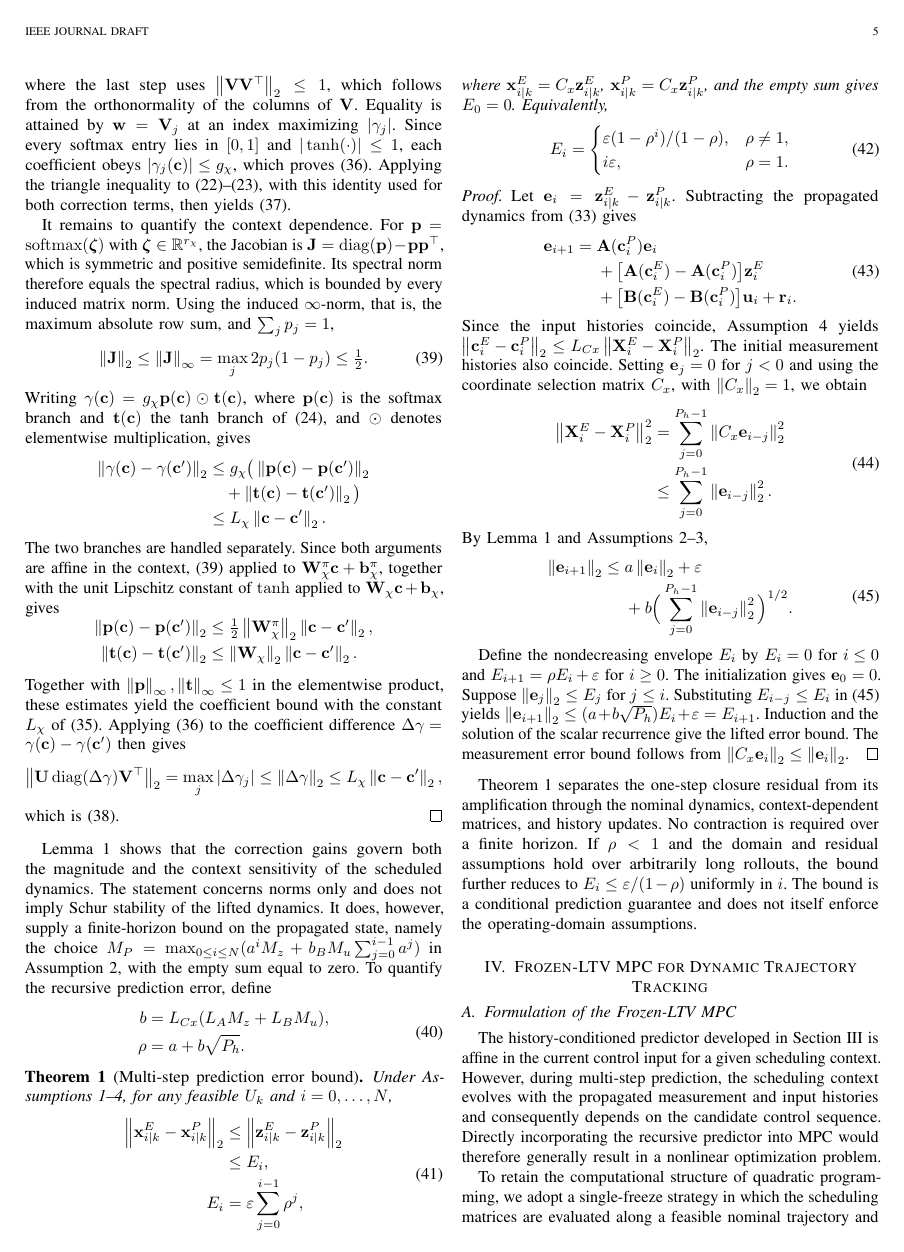
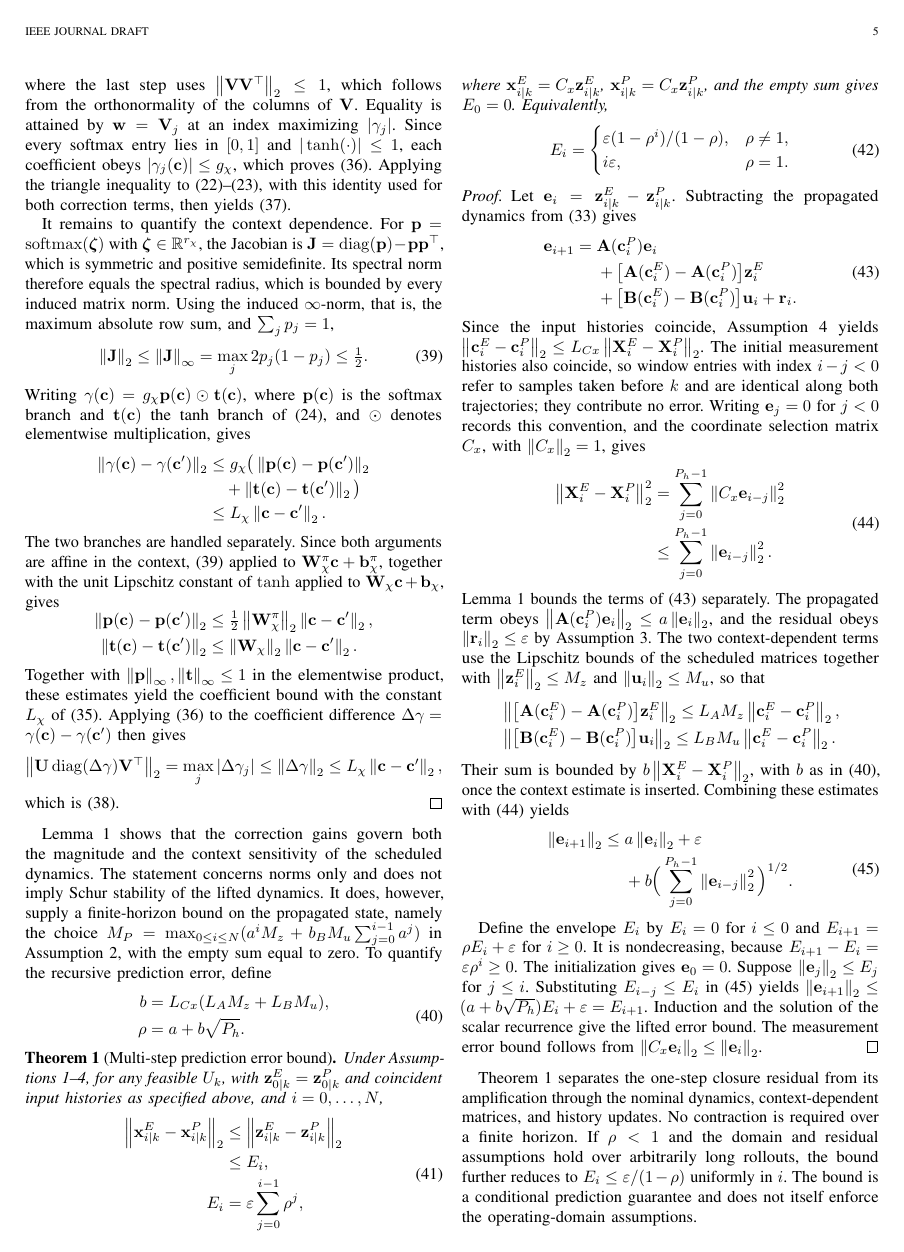
Before and after one commit to TBLboy/Transformer-Koopman, a LaTeX paper (论文/main.tex): page 5 of 10. Compiled offline with pdfLaTeX.

Commit message:
Theorem 1：补初始一致性条件、负索引约定、逐项估计与包络单调性

```diff
--- a/论文/main.tex
+++ b/论文/main.tex
@@ -804,7 +804,8 @@ b&=L_{Cx}(L_AM_z+L_BM_u),\\
 \begin{theorem}[Multi-step prediction error bound]
 \label{thm:prediction_error}
 Under Assumptions~\ref{asm:domain}--\ref{asm:context_lipschitz}, for
-any feasible $U_k$ and $i=0,\ldots,N$,
+any feasible $U_k$, with $\vz_{0|k}^E=\vz_{0|k}^P$ and coincident input
+histories as specified above, and $i=0,\ldots,N$,
 \begin{equation}
 \begin{aligned}
 \norm{\vx_{i|k}^E-\vx_{i|k}^P}_2
@@ -840,9 +841,11 @@ dynamics from~\eqref{eq:encoded_residual_identity} gives
 Since the input histories coincide,
 Assumption~\ref{asm:context_lipschitz} yields
 $\norm{\vc_i^E-\vc_i^P}_2\le L_{Cx}\norm{\mX_i^E-\mX_i^P}_2$.
-The initial measurement histories also coincide. Setting $\ve_j=0$
-for $j<0$ and using the coordinate selection matrix $C_x$, with
-$\norm{C_x}_2=1$, we obtain
+The initial measurement histories also coincide, so window entries
+with index $i-j<0$ refer to samples taken before $k$ and are identical
+along both trajectories; they contribute no error. Writing $\ve_j=0$
+for $j<0$ records this convention, and the coordinate selection matrix
+$C_x$, with $\norm{C_x}_2=1$, gives
 \begin{equation}
 \begin{aligned}
 \norm{\mX_i^E-\mX_i^P}_2^2
@@ -851,8 +854,24 @@ $\norm{C_x}_2=1$, we obtain
 \end{aligned}
 \label{eq:history_error_bound}
 \end{equation}
-By Lemma~\ref{lem:scheduling_regularity} and
-Assumptions~\ref{asm:bounds}--\ref{asm:residual},
+Lemma~\ref{lem:scheduling_regularity} bounds the terms
+of~\eqref{eq:error_recursion} separately. The propagated term obeys
+$\norm{\mA(\vc_i^P)\ve_i}_2\le a\norm{\ve_i}_2$, and the residual
+obeys $\norm{\vr_i}_2\le\varepsilon$ by
+Assumption~\ref{asm:residual}. The two context-dependent terms use the
+Lipschitz bounds of the scheduled matrices together with
+$\norm{\vz_i^E}_2\le M_z$ and $\norm{\vu_i}_2\le M_u$, so that
+\begin{equation*}
+\begin{aligned}
+&\norm{\big[\mA(\vc_i^E)-\mA(\vc_i^P)\big]\vz_i^E}_2
+\le L_AM_z\norm{\vc_i^E-\vc_i^P}_2,\\
+&\norm{\big[\mB(\vc_i^E)-\mB(\vc_i^P)\big]\vu_i}_2
+\le L_BM_u\norm{\vc_i^E-\vc_i^P}_2 .
+\end{aligned}
+\end{equation*}
+Their sum is bounded by $b\norm{\mX_i^E-\mX_i^P}_2$, with $b$ as in
+\eqref{eq:rho_definition}, once the context estimate is inserted.
+Combining these estimates with~\eqref{eq:history_error_bound} yields
 \begin{equation}
 \begin{aligned}
 \norm{\ve_{i+1}}_2\le{}&a\norm{\ve_i}_2+\varepsilon\\
@@ -861,8 +880,9 @@ Assumptions~\ref{asm:bounds}--\ref{asm:residual},
 \label{eq:error_inequality}
 \end{equation}
 
-Define the nondecreasing envelope $E_i$ by $E_i=0$ for $i\le0$ and
-$E_{i+1}=\rho E_i+\varepsilon$ for $i\ge0$. The initialization gives
+Define the envelope $E_i$ by $E_i=0$ for $i\le0$ and
+$E_{i+1}=\rho E_i+\varepsilon$ for $i\ge0$. It is nondecreasing,
+because $E_{i+1}-E_i=\varepsilon\rho^i\ge0$. The initialization gives
 $\ve_0=0$. Suppose $\norm{\ve_j}_2\le E_j$ for $j\le i$. Substituting
 $E_{i-j}\le E_i$ in~\eqref{eq:error_inequality} yields
 $\norm{\ve_{i+1}}_2\le(a+b\sqrt{P_h})E_i+\varepsilon=E_{i+1}$.
```
